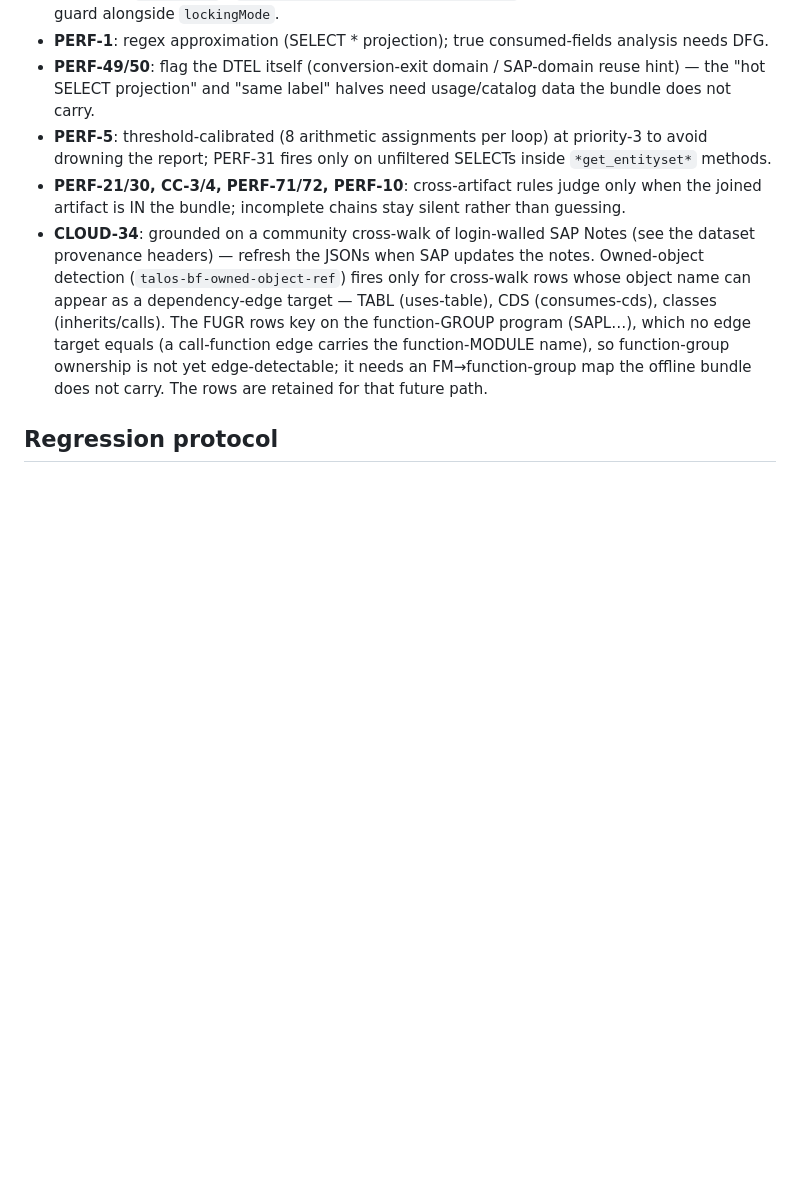
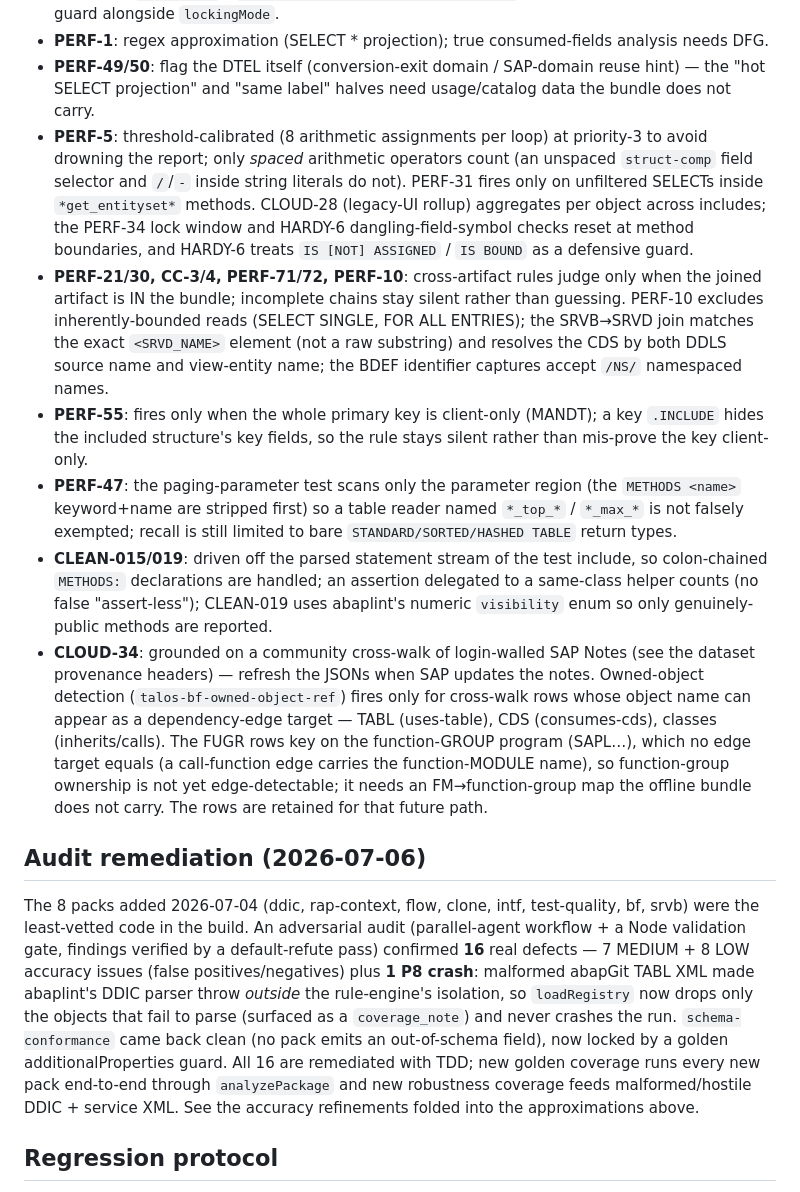
Before and after one commit to vault-engb-42/AI_Harness_for_SAP_v.03, a Markdown page: analyser/rules/PARITY.md, the part around the change. Rendered like a GitHub page; blank space fills up the shorter version.

Commit message:
docs(analyser): sync PARITY + handoff for new-pack audit remediation
Record the 2026-07-06 hardening of the 8 newest packs: PARITY.md gains an
"Audit remediation (2026-07-06)" section (16 defects: 7 MED + 8 LOW accuracy +
1 P8 crash, all TDD-remediated; schema-conformance clean; golden + robustness
coverage added) and the approximation entries now describe the tightened
behaviors (PERF-5 spaced-operator, PERF-10 bounded-read exclusion, exact SRVB
join + entity-name CDS resolution, /NS/ namespaces, PERF-55 key-include skip,
PERF-47 parameter-region test, CLEAN-015/019 statement-stream + numeric
visibility). SESSION_HANDOFF marks §5A item 1 DONE, refreshes state to HEAD
3c09016 / 41-ahead / 343 tests, and repoints the resume GATE at items 2/3 + §5B.

Co-Authored-By: Claude Opus 4.8 (1M context) <noreply@anthropic.com>

```diff
--- a/analyser/rules/PARITY.md
+++ b/analyser/rules/PARITY.md
@@ -59,11 +59,31 @@ Where they live:
   reuse hint) — the "hot SELECT projection" and "same label" halves need
   usage/catalog data the bundle does not carry.
 - **PERF-5**: threshold-calibrated (8 arithmetic assignments per loop) at
-  priority-3 to avoid drowning the report; PERF-31 fires only on unfiltered
-  SELECTs inside `*get_entityset*` methods.
+  priority-3 to avoid drowning the report; only *spaced* arithmetic operators
+  count (an unspaced `struct-comp` field selector and `/`/`-` inside string
+  literals do not). PERF-31 fires only on unfiltered SELECTs inside
+  `*get_entityset*` methods. CLOUD-28 (legacy-UI rollup) aggregates per object
+  across includes; the PERF-34 lock window and HARDY-6 dangling-field-symbol
+  checks reset at method boundaries, and HARDY-6 treats `IS [NOT] ASSIGNED` /
+  `IS BOUND` as a defensive guard.
 - **PERF-21/30, CC-3/4, PERF-71/72, PERF-10**: cross-artifact rules judge only
   when the joined artifact is IN the bundle; incomplete chains stay silent
-  rather than guessing.
+  rather than guessing. PERF-10 excludes inherently-bounded reads (SELECT SINGLE,
+  FOR ALL ENTRIES); the SRVB→SRVD join matches the exact `<SRVD_NAME>` element
+  (not a raw substring) and resolves the CDS by both DDLS source name and
+  view-entity name; the BDEF identifier captures accept `/NS/` namespaced names.
+- **PERF-55**: fires only when the whole primary key is client-only (MANDT); a
+  key `.INCLUDE` hides the included structure's key fields, so the rule stays
+  silent rather than mis-prove the key client-only.
+- **PERF-47**: the paging-parameter test scans only the parameter region (the
+  `METHODS <name>` keyword+name are stripped first) so a table reader named
+  `*_top_*` / `*_max_*` is not falsely exempted; recall is still limited to bare
+  `STANDARD/SORTED/HASHED TABLE` return types.
+- **CLEAN-015/019**: driven off the parsed statement stream of the test include,
+  so colon-chained `METHODS:` declarations are handled; an assertion delegated
+  to a same-class helper counts (no false "assert-less"); CLEAN-019 uses
+  abaplint's numeric `visibility` enum so only genuinely-public methods are
+  reported.
 - **CLOUD-34**: grounded on a community cross-walk of login-walled SAP Notes
   (see the dataset provenance headers) — refresh the JSONs when SAP updates
   the notes. Owned-object detection (`talos-bf-owned-object-ref`) fires only for
@@ -74,6 +94,22 @@ Where they live:
   ownership is not yet edge-detectable; it needs an FM→function-group map the
   offline bundle does not carry. The rows are retained for that future path.
 
+## Audit remediation (2026-07-06)
+
+The 8 packs added 2026-07-04 (ddic, rap-context, flow, clone, intf,
+test-quality, bf, srvb) were the least-vetted code in the build. An adversarial
+audit (parallel-agent workflow + a Node validation gate, findings verified by a
+default-refute pass) confirmed **16** real defects — 7 MEDIUM + 8 LOW accuracy
+issues (false positives/negatives) plus **1 P8 crash**: malformed abapGit TABL
+XML made abaplint's DDIC parser throw *outside* the rule-engine's isolation, so
+`loadRegistry` now drops only the objects that fail to parse (surfaced as a
+`coverage_note`) and never crashes the run. `schema-conformance` came back clean
+(no pack emits an out-of-schema field), now locked by a golden additionalProperties
+guard. All 16 are remediated with TDD; new golden coverage runs every new pack
+end-to-end through `analyzePackage` and new robustness coverage feeds
+malformed/hostile DDIC + service XML. See the accuracy refinements folded into
+the approximations above.
+
 ## Regression protocol
 
 When adding rules: extend the relevant pack's data file (regex/metadata) or add
```
